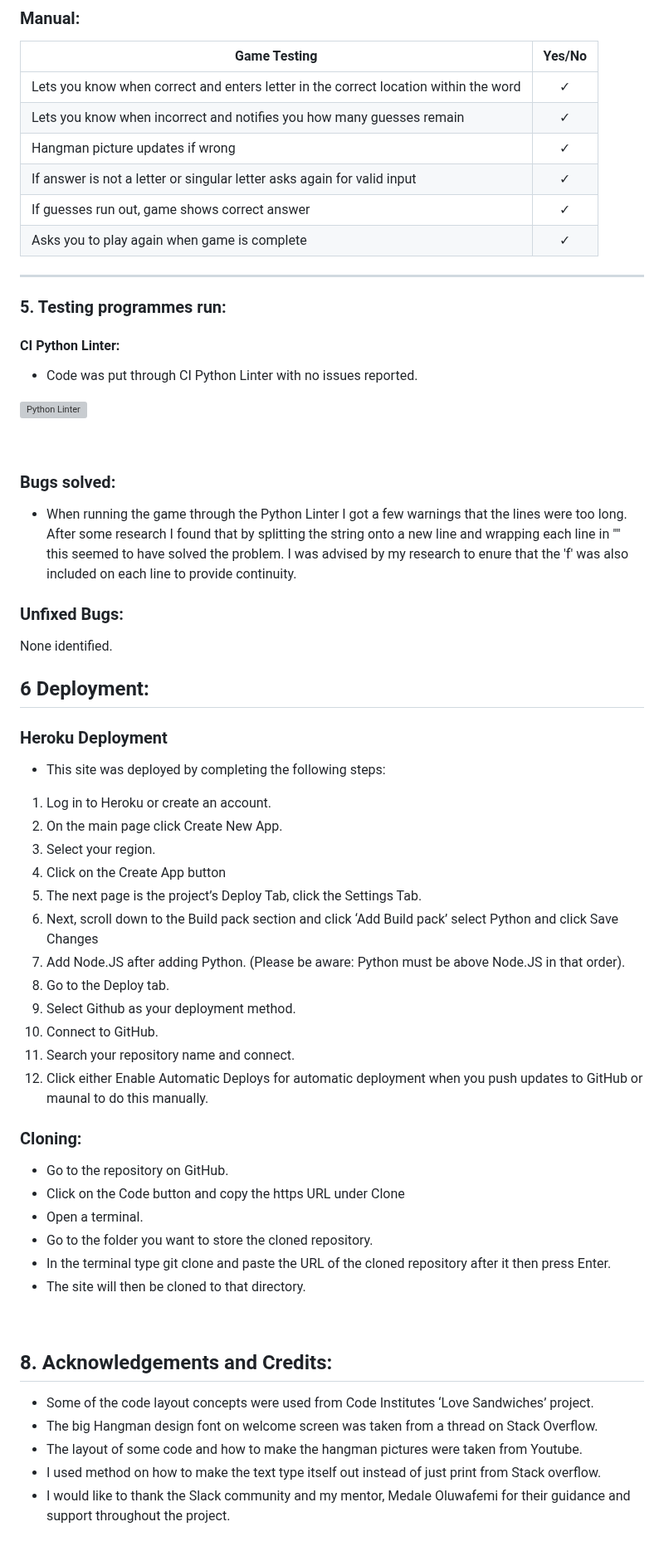
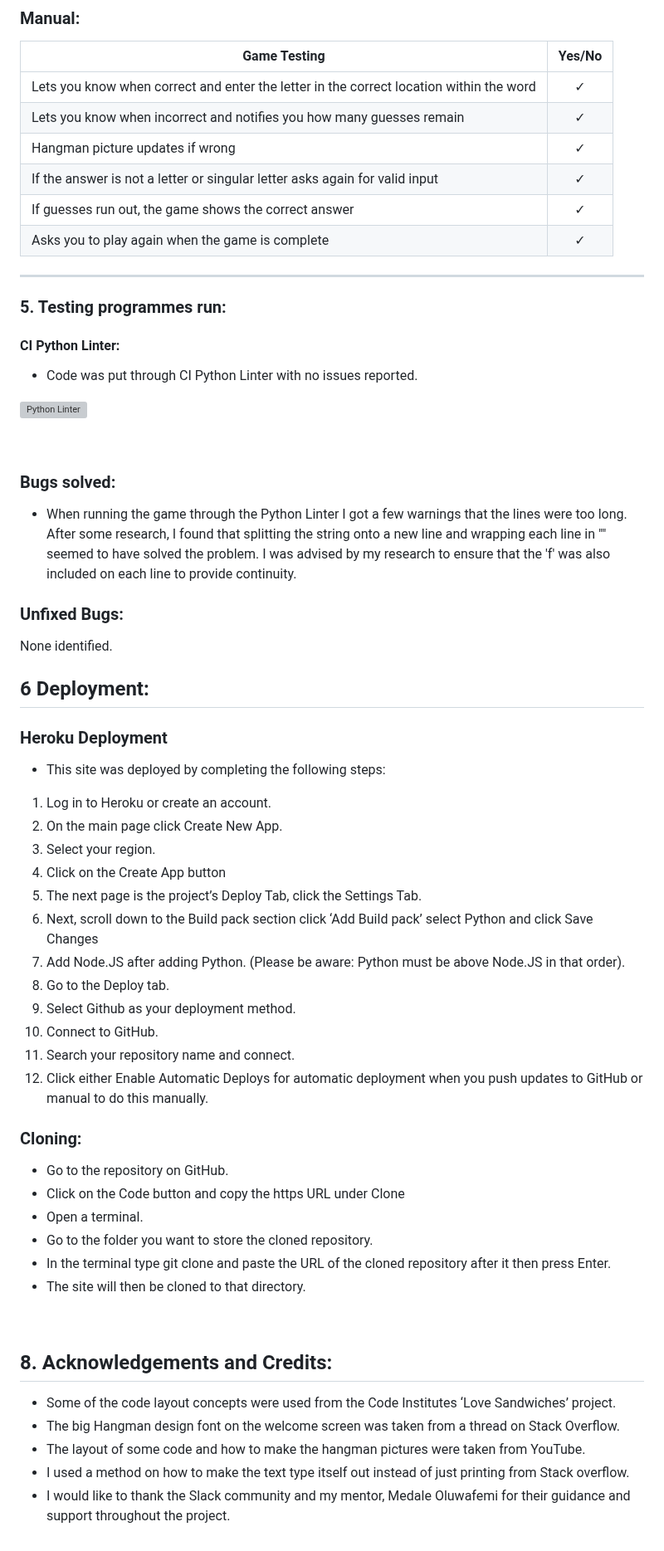
Before and after one commit to DeveloperDunne/Footballer-Hangman, a Markdown page: README.md, the part around one of its changes. Shown at 83% size. GitHub-like rendering; grey boxes are pictures that could not be loaded.

Commit message:
Ran Readme through grammerly

```diff
--- a/README.md
+++ b/README.md
@@ -107,12 +107,12 @@ This game was created using the Python Language.
 
 |Game Testing|Yes/No|
 |---|:---:|
-|Lets you know when correct and enters letter in the correct location within the word|✓|
+|Lets you know when correct and enter the letter in the correct location within the word|✓|
 |Lets you know when incorrect and notifies you how many guesses remain|✓|
 |Hangman picture updates if wrong|✓|
-|If answer is not a letter or singular letter asks again for valid input|✓|
-|If guesses run out, game shows correct answer|✓|
-|Asks you to play again when game is complete|✓|
+|If the answer is not a letter or singular letter asks again for valid input|✓|
+|If guesses run out, the game shows the correct answer|✓|
+|Asks you to play again when the game is complete|✓|
 ---
 
 ### 5. Testing programmes run:
@@ -127,7 +127,7 @@ This game was created using the Python Language.
  <br>
 
 ### Bugs solved:
-- When running the game through the Python Linter I got a few warnings that the lines were too long. After some research I found that by splitting the string onto a new line and wrapping each line in "" this seemed to have solved the problem. I was advised by my research to enure that the 'f' was also included on each line to provide continuity.
+- When running the game through the Python Linter I got a few warnings that the lines were too long. After some research, I found that splitting the string onto a new line and wrapping each line in "" seemed to have solved the problem. I was advised by my research to ensure that the 'f' was also included on each line to provide continuity.
 
 
 ### Unfixed Bugs:
@@ -141,34 +141,34 @@ None identified.
 
 * This site was deployed by completing the following steps:
 
-1. Log in to Heroku or create an account.
+1. Log in to Heroku or create an account.
 2. On the main page click Create New App.
 3. Select your region.
 4. Click on the Create App button
 5. The next page is the project’s Deploy Tab, click the Settings Tab.
-6. Next, scroll down to the Build pack section and click ‘Add Build pack’ select Python and click Save Changes
+6. Next, scroll down to the Build pack section click ‘Add Build pack’ select Python and click Save Changes
 7. Add Node.JS after adding Python. (Please be aware: Python must be above Node.JS in that order).
 8. Go to the Deploy tab.
 9. Select Github as your deployment method.
 10. Connect to GitHub.
 11. Search your repository name and connect.
-12. Click either Enable Automatic Deploys for automatic deployment when you push updates to GitHub or maunal to do this manually.
+12. Click either Enable Automatic Deploys for automatic deployment when you push updates to GitHub or manual to do this manually.
 
 ### Cloning:
 
 - Go to the repository on GitHub.
-- Click on the Code button and copy the https URL under Clone
+- Click on the Code button and copy the https URL under Clone
 - Open a terminal.
 - Go to the folder you want to store the cloned repository.
-- In the terminal type git clone and paste the URL of the cloned repository after it then press Enter.
+- In the terminal type git clone and paste the URL of the cloned repository after it then press Enter.
 - The site will then be cloned to that directory.
 
 <br>
 
 ## 8. Acknowledgements and Credits:
 
-- Some of the code layout concepts were used from Code Institutes ‘Love Sandwiches’ project.
-- The big Hangman design font on welcome screen was taken from a thread on Stack Overflow.
-- The layout of some code and how to make the hangman pictures were taken from Youtube.
-- I used method on how to make the text type itself out instead of just print from Stack overflow.
+- Some of the code layout concepts were used from the Code Institutes ‘Love Sandwiches’ project.
+- The big Hangman design font on the welcome screen was taken from a thread on Stack Overflow.
+- The layout of some code and how to make the hangman pictures were taken from YouTube.
+- I used a method on how to make the text type itself out instead of just printing from Stack overflow.
 - I would like to thank the Slack community and my mentor, Medale Oluwafemi for their guidance and support throughout the project.
```
Also changed, not shown: other parts of README.md (+10 -10 lines).
